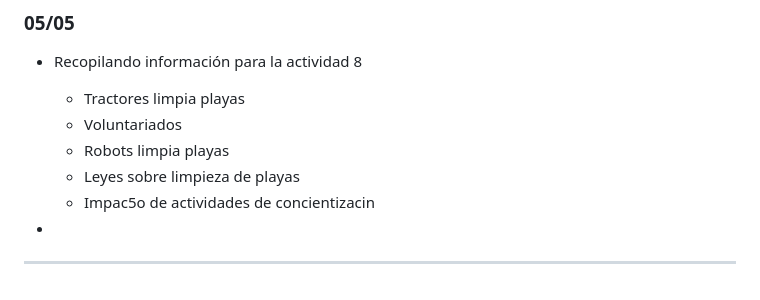
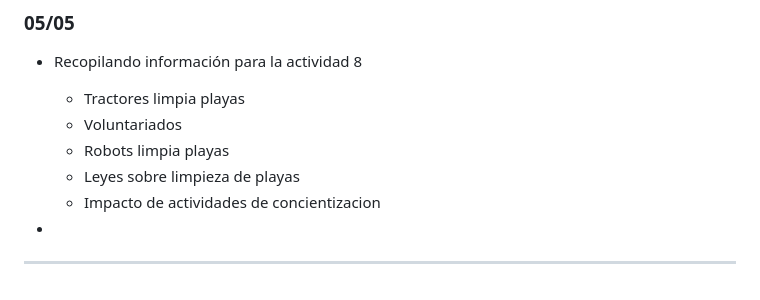
Before and after one commit to F-Patata2008/Wallis, a Markdown page: README.md, the part around the change. GitHub-like rendering.

Commit message:
corrijiendo erroes

```diff
--- a/README.md
+++ b/README.md
@@ -239,7 +239,7 @@ Nos sirve principalmente para poder elaborar las piezas 3d que nos puedan servir
     - Voluntariados
     - Robots limpia playas
     - Leyes sobre limpieza de playas
-    - Impac5o de actividades de concientizacin
+    - Impacto de actividades de concientizacion
 
 *
 ---
```
